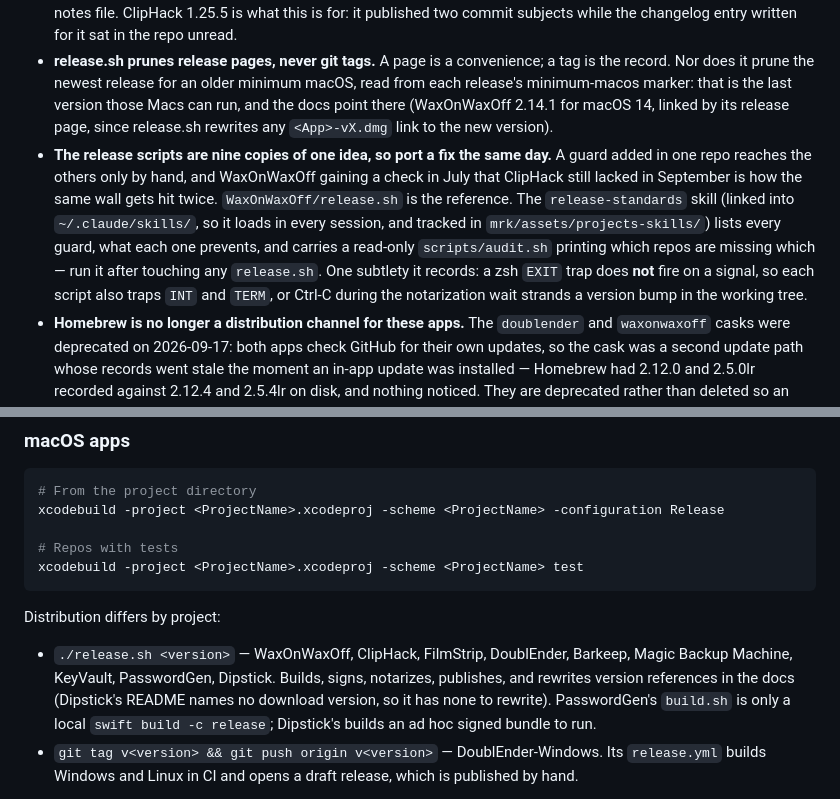
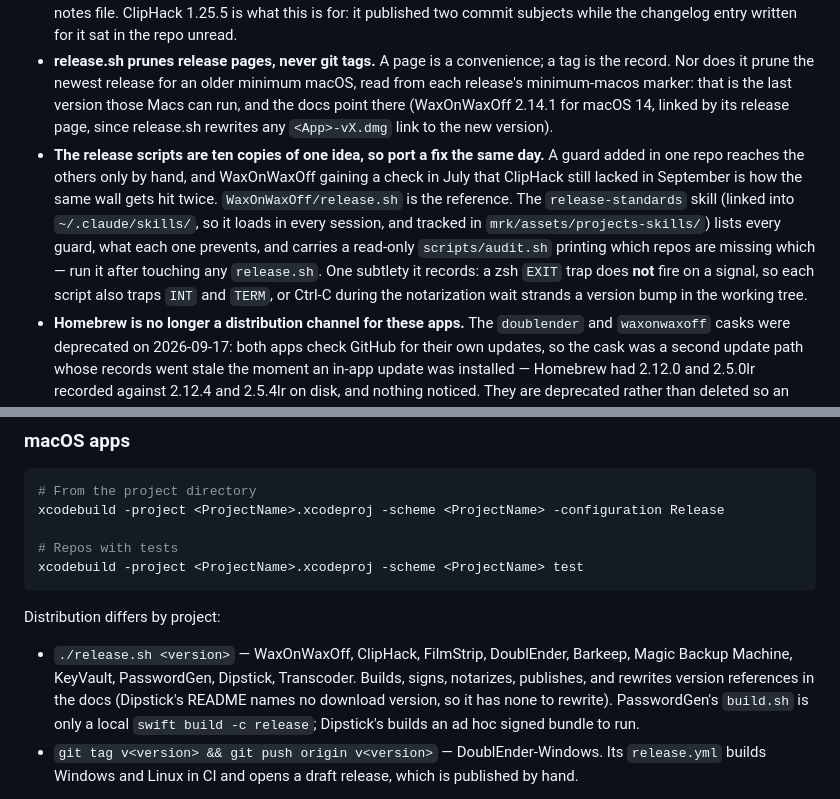
Before and after one commit to sevmorris/mrk, a Markdown page: assets/CLAUDE.md, 2 parts joined by grey strips. Drawn GitHub-style.

Commit message:
CLAUDE.md: add Transcoder (#162)
Co-authored-by: Claude Opus 5.5 <noreply@anthropic.com>

````diff
--- a/assets/CLAUDE.md
+++ b/assets/CLAUDE.md
@@ -39,7 +40,7 @@ This is a collection of independent macOS-focused projects, not a monorepo. Each
 - **Release preflight.** Every `release.sh` notarizes with the keychain profile `notarytool` (`NOTARY_PROFILE` overrides it). A profile cannot be exported, so a new Mac needs `xcrun notarytool store-credentials notarytool --apple-id <email> --team-id T9RLNAXPWU` before its first release. The app scripts also check that profile, that `python3` can spawn a subprocess (dmgbuild shells out to hdiutil), and the remote's tags — fetched, not just the clone's — before building; they push branch and tag in one atomic push. There is deliberately no fallback to bare `hdiutil`: a DMG without its installer window fails the release, and verification checks the mounted image for its `.DS_Store` and background. Each script with a test target also runs the suite before the version bump, with the Xcode that builds the release; `--skip-tests` is for an emergency only. Every release's notes end with the minimum macOS read from the built app: a "Requires macOS" line and a `<!-- minimum-macos: X -->` marker the in-app updater reads, so a Mac below it is told rather than offered a DMG whose app will not open (DoublEnder Cloud's manifest carries it as `minimumSystemVersion`). A release that raises the floor should follow one that shipped that updater.
 - **Release notes are curated, not generated.** Every app's `release.sh` takes `release-notes/v<version>.md` when it exists and **stops in preflight when it does not** — before anything is built, pushed or published, because failing at the GitHub step would strand a pushed tag with no release behind it. `--generated-notes` falls back to commit subjects, as a decision rather than a silent default. Write the CHANGELOG entry first and put the same prose in the notes file. ClipHack 1.25.5 is what this is for: it published two commit subjects while the changelog entry written for it sat in the repo unread.
 - **release.sh prunes release pages, never git tags.** A page is a convenience; a tag is the record. Nor does it prune the newest release for an older minimum macOS, read from each release's minimum-macos marker: that is the last version those Macs can run, and the docs point there (WaxOnWaxOff 2.14.1 for macOS 14, linked by its release page, since release.sh rewrites any `<App>-vX.dmg` link to the new version).
-- **The release scripts are nine copies of one idea, so port a fix the same day.** A guard added in one repo reaches the others only by hand, and WaxOnWaxOff gaining a check in July that ClipHack still lacked in September is how the same wall gets hit twice. `WaxOnWaxOff/release.sh` is the reference. The `release-standards` skill (linked into `~/.claude/skills/`, so it loads in every session, and tracked in `mrk/assets/projects-skills/`) lists every guard, what each one prevents, and carries a read-only `scripts/audit.sh` printing which repos are missing which — run it after touching any `release.sh`. One subtlety it records: a zsh `EXIT` trap does **not** fire on a signal, so each script also traps `INT` and `TERM`, or Ctrl-C during the notarization wait strands a version bump in the working tree.
+- **The release scripts are ten copies of one idea, so port a fix the same day.** A guard added in one repo reaches the others only by hand, and WaxOnWaxOff gaining a check in July that ClipHack still lacked in September is how the same wall gets hit twice. `WaxOnWaxOff/release.sh` is the reference. The `release-standards` skill (linked into `~/.claude/skills/`, so it loads in every session, and tracked in `mrk/assets/projects-skills/`) lists every guard, what each one prevents, and carries a read-only `scripts/audit.sh` printing which repos are missing which — run it after touching any `release.sh`. One subtlety it records: a zsh `EXIT` trap does **not** fire on a signal, so each script also traps `INT` and `TERM`, or Ctrl-C during the notarization wait strands a version bump in the working tree.
 - **Homebrew is no longer a distribution channel for these apps.** The `doublender` and `waxonwaxoff` casks were deprecated on 2026-09-17: both apps check GitHub for their own updates, so the cask was a second update path whose records went stale the moment an in-app update was installed — Homebrew had 2.12.0 and 2.5.0lr recorded against 2.12.4 and 2.5.4lr on disk, and nothing noticed. They are deprecated rather than deleted so an existing `brew upgrade` says where the app went. `fl2601` was the one exception, because Cypher is sandboxed with no network entitlement and cannot check for its own updates, until Cypher was retired on 2026-09-23 and its cask deprecated too. Homebrew disables a deprecated cask a year after its date. Do not add a cask-bump step back to any release script.
 - **DoublEnder's private Cloud overlay is versioned separately.** `project.cloud.yml`, `scripts/` and `DoublEnderCloud/` are gitignored in the public repo and tracked in `sevmorris/DoublEnder-cloud` (private), via a bare repo at `~/Projects/DoublEnder-cloud.git` sharing the same working tree — the overlay is interleaved with the public tree, so a submodule can't span it. Use `decloud` (mrk's `bin/`, on PATH) instead of `git` for it. The GCS service-account key and `ingest.env` are **not** in that repo and never should be; a pre-commit hook refuses them.
 - **sevmac lags mrk, and the lag is dangerous.** sevmac documents mrk from a separate repo, by hand, so every mrk change to a command, a Make target, an install phase, a LaunchAgent schedule, or anything affecting what moves between machines needs a matching sevmac edit. `mrk/CLAUDE.md` carries the table of which change maps to which section; check it in the same session, not later. The failure mode is not cosmetic: `snapshot-keys` landed in mrk on 2026-08-29 and SMAC-1's migration checklist did not mention it for two days, so following that checklist would have wiped a Mac while leaving the Developer ID signing key — which Apple cannot reissue — behind. Flags are the one thing sevmac must **not** restate: they live in BIN-1 (`mrk/docs/bin/mrk-usage.html`), which ships with the code, and SMAC-1 links into it by anchor.
@@ -59,7 +60,7 @@ xcodebuild -project <ProjectName>.xcodeproj -scheme <ProjectName> test
 ```
 
 Distribution differs by project:
-- `./release.sh <version>` — WaxOnWaxOff, ClipHack, FilmStrip, DoublEnder, Barkeep, Magic Backup Machine, KeyVault, PasswordGen, Dipstick. Builds, signs, notarizes, publishes, and rewrites version references in the docs (Dipstick's README names no download version, so it has none to rewrite). PasswordGen's `build.sh` is only a local `swift build -c release`; Dipstick's builds an ad hoc signed bundle to run.
+- `./release.sh <version>` — WaxOnWaxOff, ClipHack, FilmStrip, DoublEnder, Barkeep, Magic Backup Machine, KeyVault, PasswordGen, Dipstick, Transcoder. Builds, signs, notarizes, publishes, and rewrites version references in the docs (Dipstick's README names no download version, so it has none to rewrite). PasswordGen's `build.sh` is only a local `swift build -c release`; Dipstick's builds an ad hoc signed bundle to run.
 - `git tag v<version> && git push origin v<version>` — DoublEnder-Windows. Its `release.yml` builds Windows and Linux in CI and opens a draft release, which is published by hand.
 
 `DoublEnder` is generated by **xcodegen** from `project.yml`; edit that rather than the `.xcodeproj`. Its Cloud build additionally needs the private `project.cloud.yml` overlay.
````
Also changed, not shown: other parts of assets/CLAUDE.md (+4 -3 lines).
